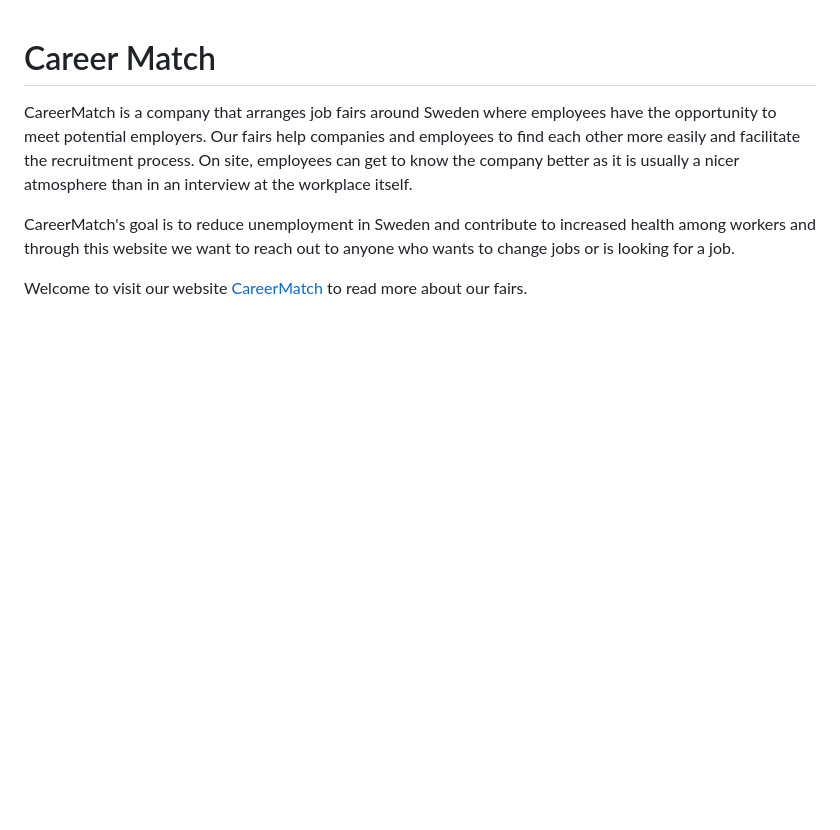
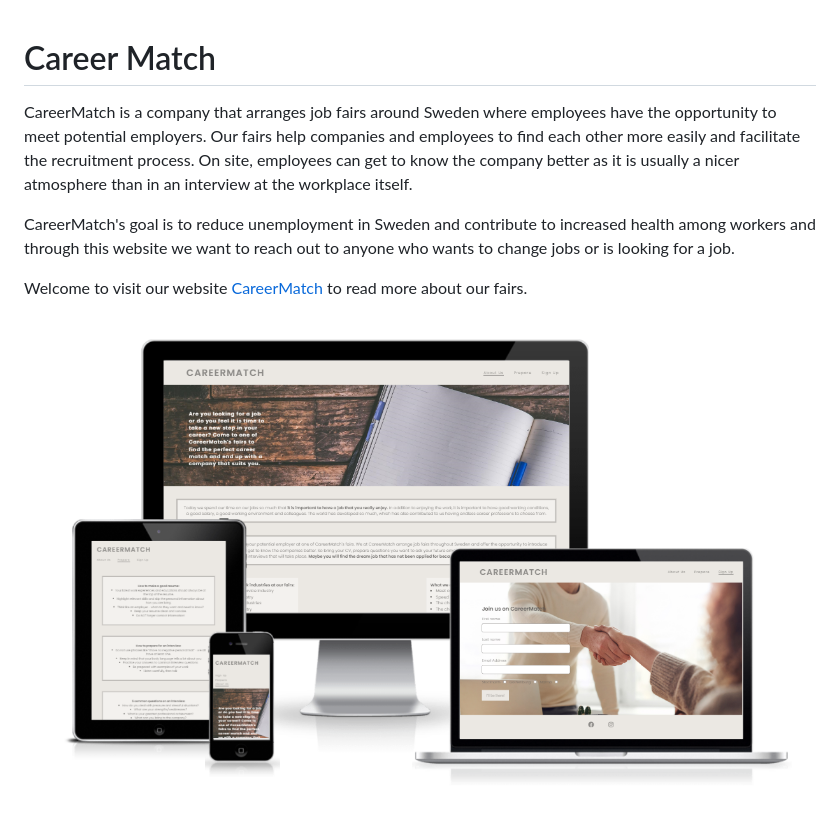
Before and after one commit to arneladedovic/career-match, a Markdown page: README.md, the part around the change. Drawn GitHub-style; pictures changed too: assets/images/career-match.png (added); blank space fills up the shorter version.

Commit message:
Add responsive design-image to readme

```diff
--- a/README.md
+++ b/README.md
@@ -5,3 +5,5 @@ CareerMatch is a company that arranges job fairs around Sweden where employees h
 CareerMatch's goal is to reduce unemployment in Sweden and contribute to increased health among workers and through this website we want to reach out to anyone who wants to change jobs or is looking for a job.
 
 Welcome to visit our website <a href="https://arneladedovic.github.io/career-match/index.html" target="_blank" rel="noopener"> CareerMatch </a> to read more about our fairs.
+
+![Career Match's Responsive Design](assets/images/career-match.png)
```
